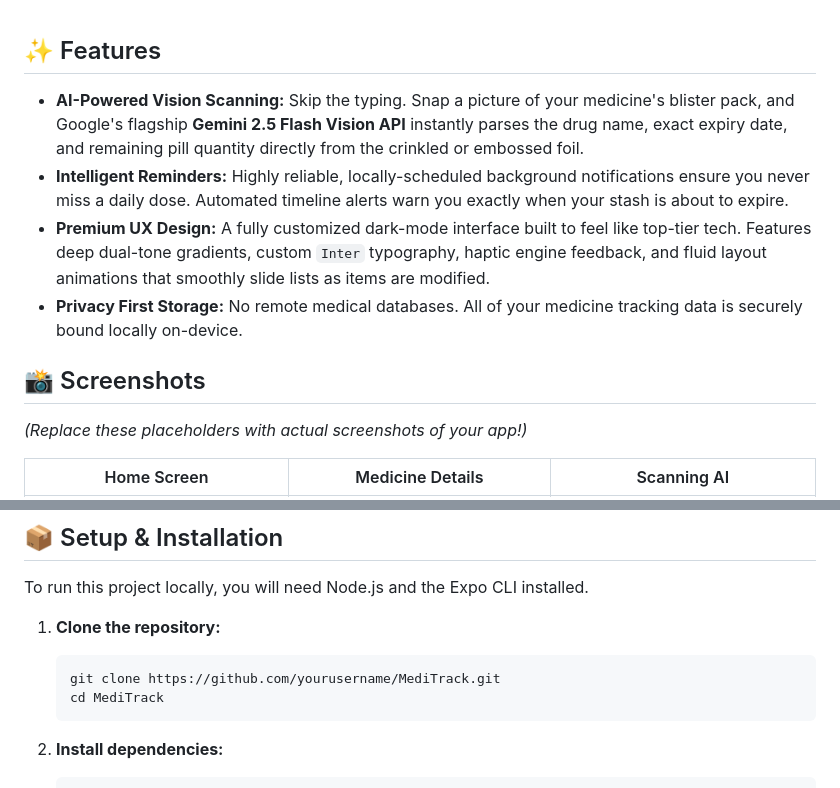
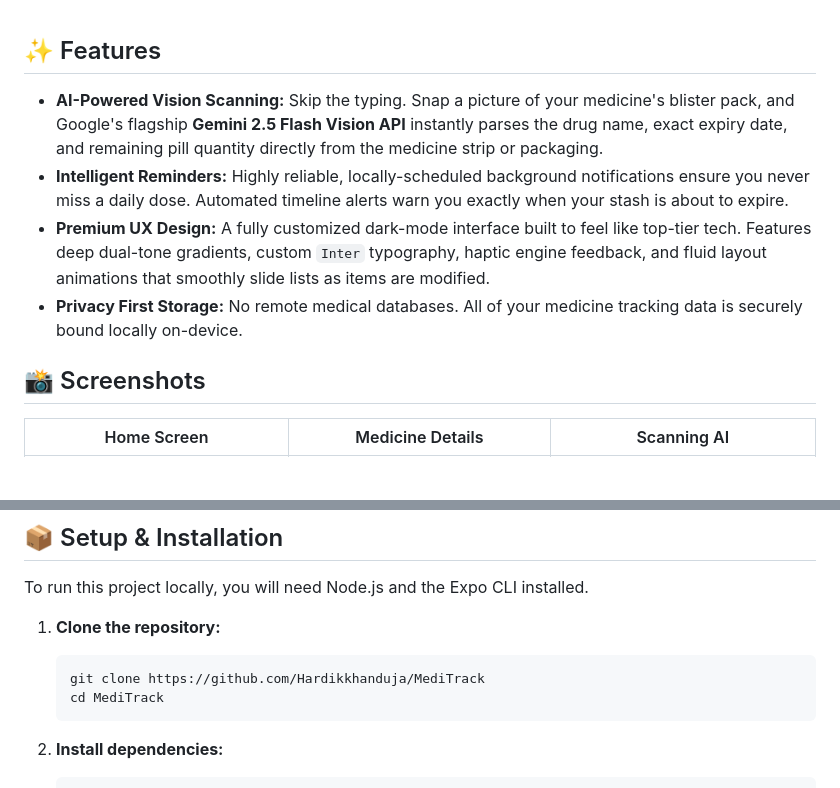
Before and after one commit to Hardikkhanduja/MediTrack, a Markdown page: README.md, 2 parts joined by grey strips. Drawn GitHub-style; blank space fills up the shorter version.

Commit message:
Revise README features and repository link
Updated the README to clarify the description of the AI-powered vision scanning feature and corrected the GitHub repository URL.

````diff
--- a/README.md
+++ b/README.md
@@ -7,14 +7,13 @@
 
 ## ✨ Features
 
-- **AI-Powered Vision Scanning:** Skip the typing. Snap a picture of your medicine's blister pack, and Google's flagship **Gemini 2.5 Flash Vision API** instantly parses the drug name, exact expiry date, and remaining pill quantity directly from the crinkled or embossed foil.
+- **AI-Powered Vision Scanning:** Skip the typing. Snap a picture of your medicine's blister pack, and Google's flagship **Gemini 2.5 Flash Vision API** instantly parses the drug name, exact expiry date, and remaining pill quantity directly from the medicine strip or packaging.
 - **Intelligent Reminders:** Highly reliable, locally-scheduled background notifications ensure you never miss a daily dose. Automated timeline alerts warn you exactly when your stash is about to expire.
 - **Premium UX Design:** A fully customized dark-mode interface built to feel like top-tier tech. Features deep dual-tone gradients, custom `Inter` typography, haptic engine feedback, and fluid layout animations that smoothly slide lists as items are modified.
 - **Privacy First Storage:** No remote medical databases. All of your medicine tracking data is securely bound locally on-device.
 
 ## 📸 Screenshots
 
-*(Replace these placeholders with actual screenshots of your app!)*
 
 | Home Screen | Medicine Details | Scanning AI |
 |:---:|:---:|:---:|
@@ -48,7 +47,7 @@ To run this project locally, you will need Node.js and the Expo CLI installed.
 
 1. **Clone the repository:**
    ```bash
-   git clone https://github.com/yourusername/MediTrack.git
+   git clone https://github.com/Hardikkhanduja/MediTrack
    cd MediTrack
    ```
 
````
